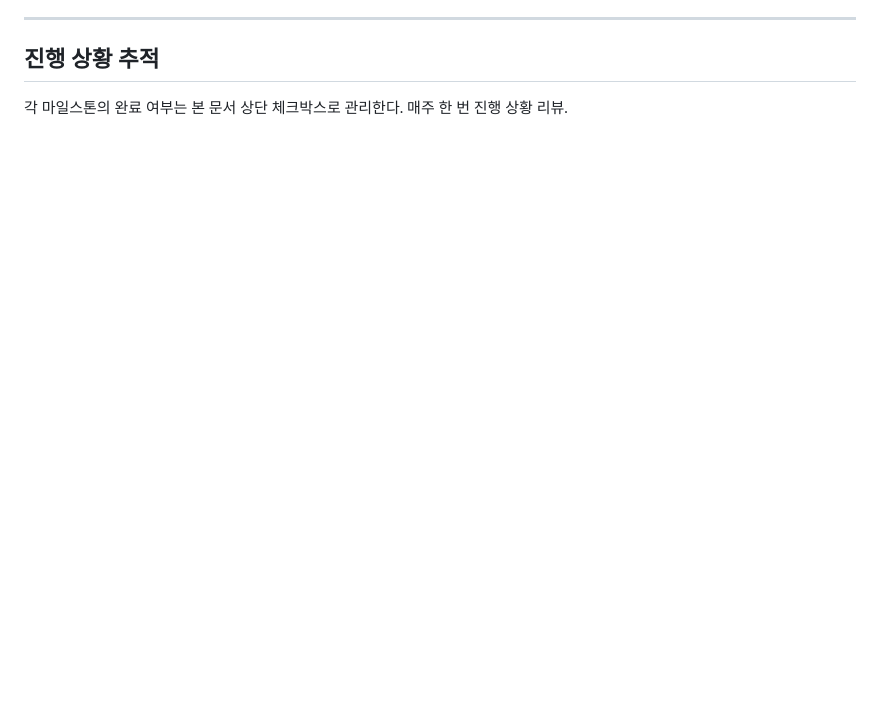
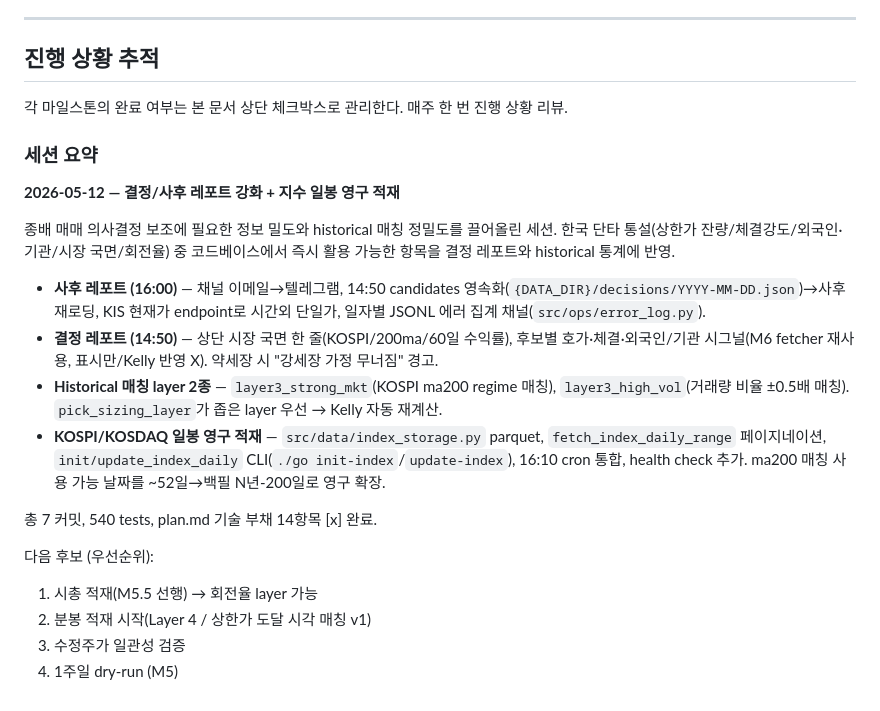
Before and after one commit to jsy9kr2004/Legendary_method, a Markdown page: docs/plan.md, the part around the change. GitHub-like rendering; blank space fills up the shorter version.

Commit message:
[docs] plan.md 진행 상황 추적: 2026-05-12 세션 요약 추가
결정/사후 레포트 강화 + 지수 일봉 영구 적재 작업 마무리. 다음 후보 우선순위
정리 (회전율 layer / 분봉 적재 / 수정주가 / dry-run).

```diff
--- a/docs/plan.md
+++ b/docs/plan.md
@@ -218,3 +218,22 @@
 ## 진행 상황 추적
 
 각 마일스톤의 완료 여부는 본 문서 상단 체크박스로 관리한다. 매주 한 번 진행 상황 리뷰.
+
+### 세션 요약
+
+**2026-05-12 — 결정/사후 레포트 강화 + 지수 일봉 영구 적재**
+
+종배 매매 의사결정 보조에 필요한 정보 밀도와 historical 매칭 정밀도를 끌어올린 세션. 한국 단타 통설(상한가 잔량/체결강도/외국인·기관/시장 국면/회전율) 중 코드베이스에서 즉시 활용 가능한 항목을 결정 레포트와 historical 통계에 반영.
+
+- **사후 레포트 (16:00)** — 채널 이메일→텔레그램, 14:50 candidates 영속화(`{DATA_DIR}/decisions/YYYY-MM-DD.json`)→사후 재로딩, KIS 현재가 endpoint로 시간외 단일가, 일자별 JSONL 에러 집계 채널(`src/ops/error_log.py`).
+- **결정 레포트 (14:50)** — 상단 시장 국면 한 줄(KOSPI/200ma/60일 수익률), 후보별 호가·체결·외국인/기관 시그널(M6 fetcher 재사용, 표시만/Kelly 반영 X). 약세장 시 "강세장 가정 무너짐" 경고.
+- **Historical 매칭 layer 2종** — `layer3_strong_mkt`(KOSPI ma200 regime 매칭), `layer3_high_vol`(거래량 비율 ±0.5배 매칭). `pick_sizing_layer`가 좁은 layer 우선 → Kelly 자동 재계산.
+- **KOSPI/KOSDAQ 일봉 영구 적재** — `src/data/index_storage.py` parquet, `fetch_index_daily_range` 페이지네이션, `init/update_index_daily` CLI(`./go init-index`/`update-index`), 16:10 cron 통합, health check 추가. ma200 매칭 사용 가능 날짜를 ~52일→백필 N년-200일로 영구 확장.
+
+총 7 커밋, 540 tests, plan.md 기술 부채 14항목 [x] 완료.
+
+다음 후보 (우선순위):
+1. 시총 적재(M5.5 선행) → 회전율 layer 가능
+2. 분봉 적재 시작(Layer 4 / 상한가 도달 시각 매칭 v1)
+3. 수정주가 일관성 검증
+4. 1주일 dry-run (M5)
```
